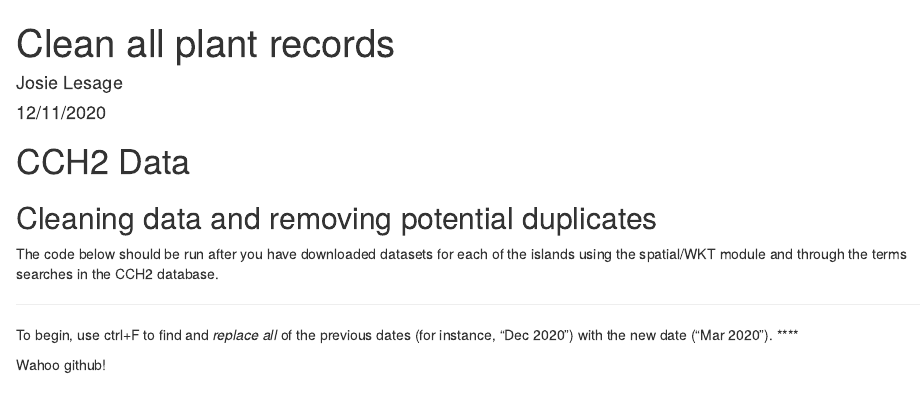
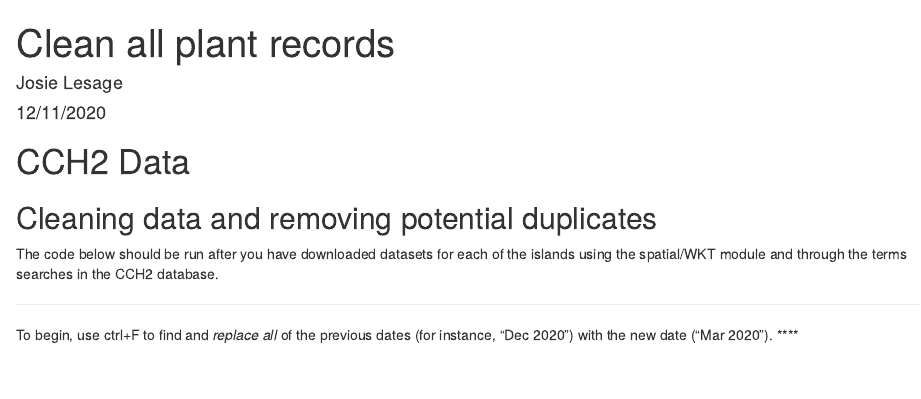
Before and after one commit to JosieLesage/SBBG-Cal-IBIS, an R Markdown document (Step1_CCH2Cleanup.Rmd): the page in a window 1100 px wide, from its top. Rendered offline with R 4.5, knitr and Pandoc, with nearby package versions; some code elsewhere in the file could not run offline.

Commit message:
get rid of "wahoo github!"

```diff
--- a/Step1_CCH2Cleanup.Rmd
+++ b/Step1_CCH2Cleanup.Rmd
@@ -22,7 +22,6 @@
 To begin, use ctrl+F to find and *replace all* of the previous dates (for instance, "Dec 2020") with the new date ("Mar 2020").
 ****
 
-Wahoo github!
 
 # Term Data
 To clean and generate a single data file, we must begin by extracting each zip file to its folder.
```
